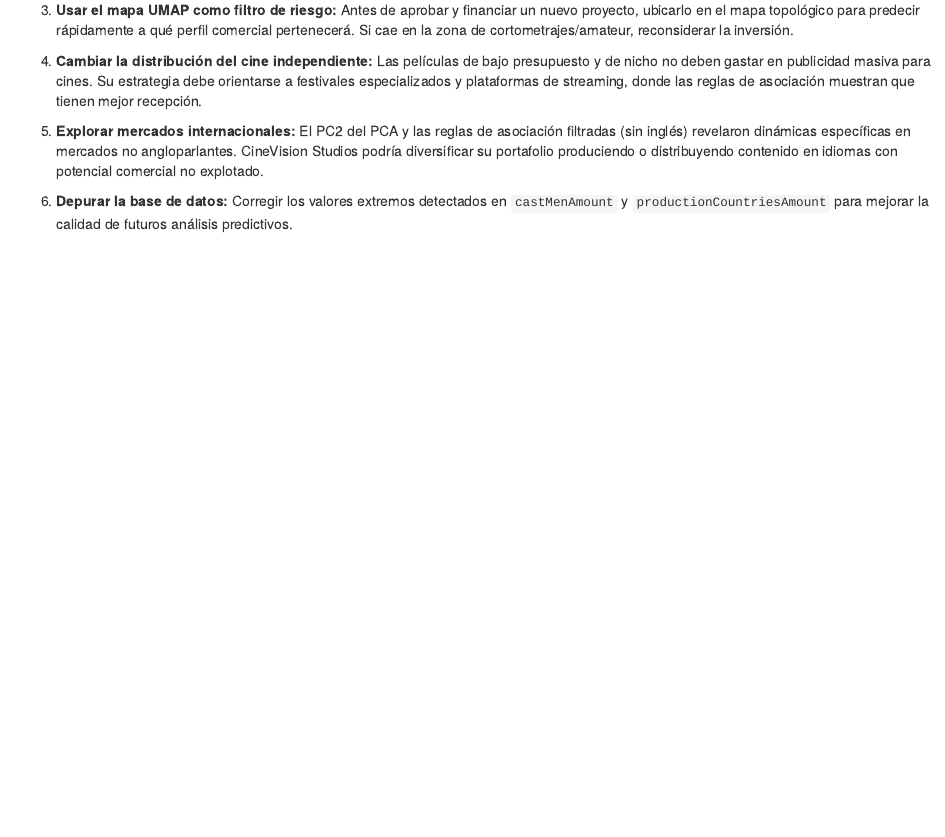
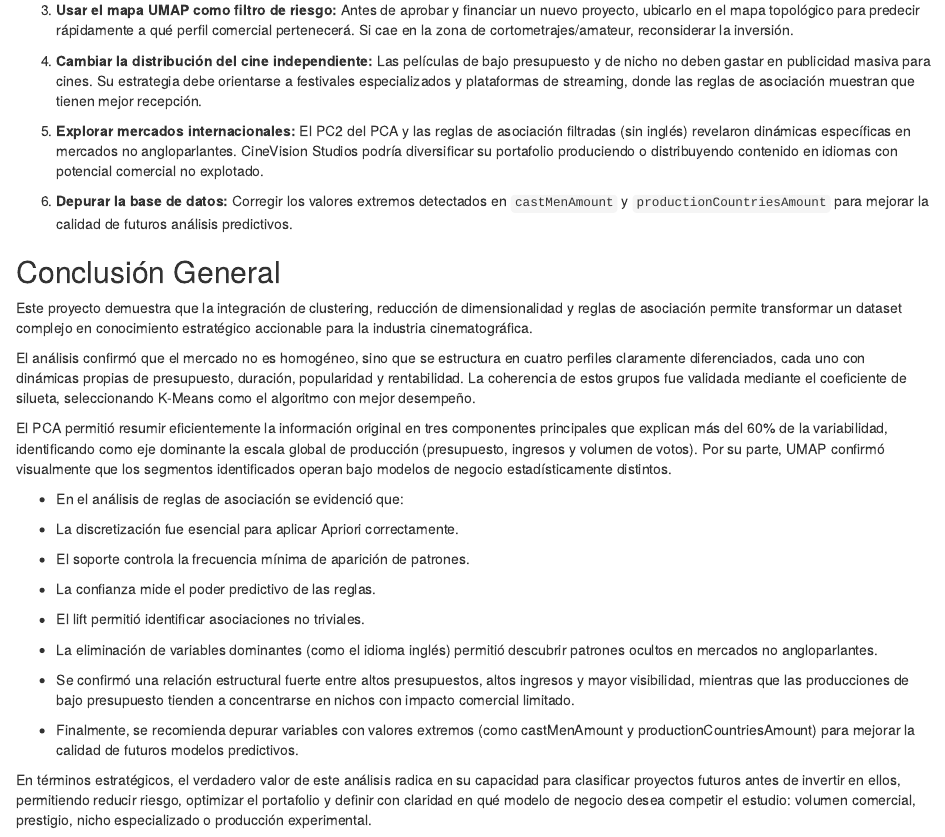
Before and after one commit to MEN-GUE/mineria-datos-laboratorio-02, an R Markdown document (lab02.Rmd): the page in a window 1100 px wide, from 9560 px down. Rendered offline with R 4.5, knitr and Pandoc, with nearby package versions; some code elsewhere in the file could not run offline; common packages that the code uses without loading them are loaded.

Commit message:
Conclusion General
Se agregaron recomendaciones estratégicas basadas en análisis de datos para la industria cinematográfica, incluyendo el uso de UMAP, cambios en la distribución del cine independiente y la depuración de la base de datos.

```diff
--- a/lab02.Rmd
+++ b/lab02.Rmd
@@ -1046,6 +1046,33 @@ Con base en todos los descubrimientos realizados, se proponen las siguientes acc
 
 4. **Cambiar la distribución del cine independiente:** Las películas de bajo presupuesto y de nicho no deben gastar en publicidad masiva para cines. Su estrategia debe orientarse a festivales especializados y plataformas de streaming, donde las reglas de asociación muestran que tienen mejor recepción.
 
+
 5. **Explorar mercados internacionales:** El PC2 del PCA y las reglas de asociación filtradas (sin inglés) revelaron dinámicas específicas en mercados no angloparlantes. CineVision Studios podría diversificar su portafolio produciendo o distribuyendo contenido en idiomas con potencial comercial no explotado.
 
 6. **Depurar la base de datos:** Corregir los valores extremos detectados en `castMenAmount` y `productionCountriesAmount` para mejorar la calidad de futuros análisis predictivos.
+
+## Conclusión General
+
+Este proyecto demuestra que la integración de clustering, reducción de dimensionalidad y reglas de asociación permite transformar un dataset complejo en conocimiento estratégico accionable para la industria cinematográfica.
+
+El análisis confirmó que el mercado no es homogéneo, sino que se estructura en cuatro perfiles claramente diferenciados, cada uno con dinámicas propias de presupuesto, duración, popularidad y rentabilidad. La coherencia de estos grupos fue validada mediante el coeficiente de silueta, seleccionando K-Means como el algoritmo con mejor desempeño.
+
+El PCA permitió resumir eficientemente la información original en tres componentes principales que explican más del 60% de la variabilidad, identificando como eje dominante la escala global de producción (presupuesto, ingresos y volumen de votos). Por su parte, UMAP confirmó visualmente que los segmentos identificados operan bajo modelos de negocio estadísticamente distintos.
+
+* En el análisis de reglas de asociación se evidenció que:
+
+* La discretización fue esencial para aplicar Apriori correctamente.
+
+* El soporte controla la frecuencia mínima de aparición de patrones.
+
+* La confianza mide el poder predictivo de las reglas.
+
+* El lift permitió identificar asociaciones no triviales.
+
+* La eliminación de variables dominantes (como el idioma inglés) permitió descubrir patrones ocultos en mercados no angloparlantes.
+
+* Se confirmó una relación estructural fuerte entre altos presupuestos, altos ingresos y mayor visibilidad, mientras que las producciones de bajo presupuesto tienden a concentrarse en nichos con impacto comercial limitado.
+
+* Finalmente, se recomienda depurar variables con valores extremos (como castMenAmount y productionCountriesAmount) para mejorar la calidad de futuros modelos predictivos.
+
+En términos estratégicos, el verdadero valor de este análisis radica en su capacidad para clasificar proyectos futuros antes de invertir en ellos, permitiendo reducir riesgo, optimizar el portafolio y definir con claridad en qué modelo de negocio desea competir el estudio: volumen comercial, prestigio, nicho especializado o producción experimental.
```
